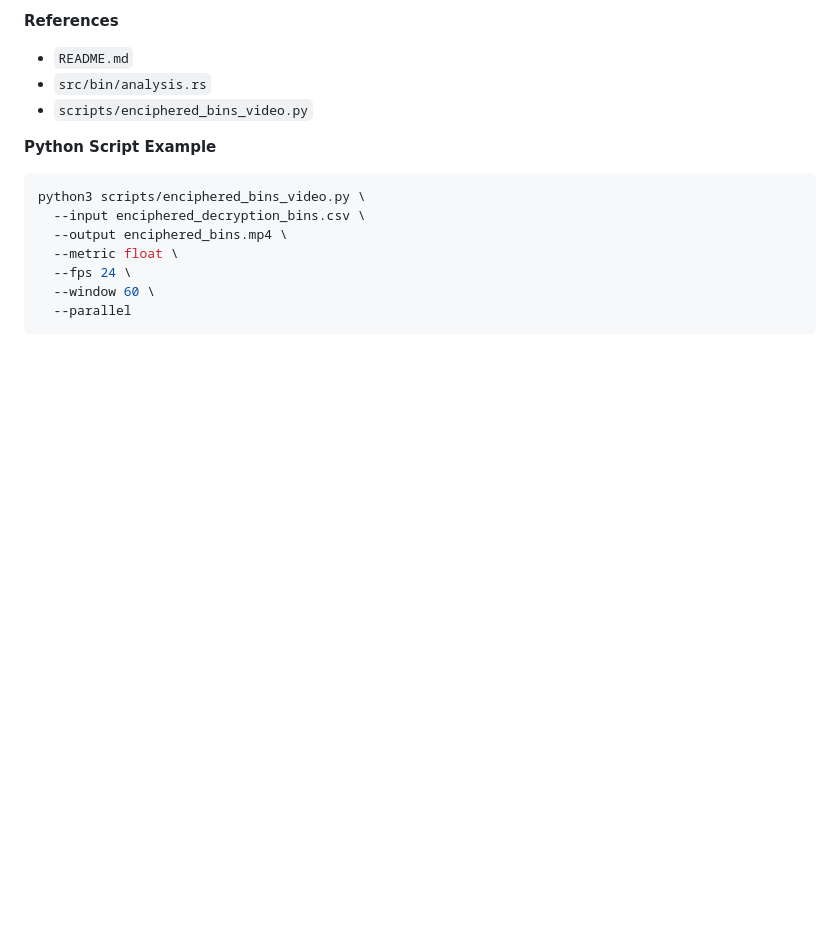
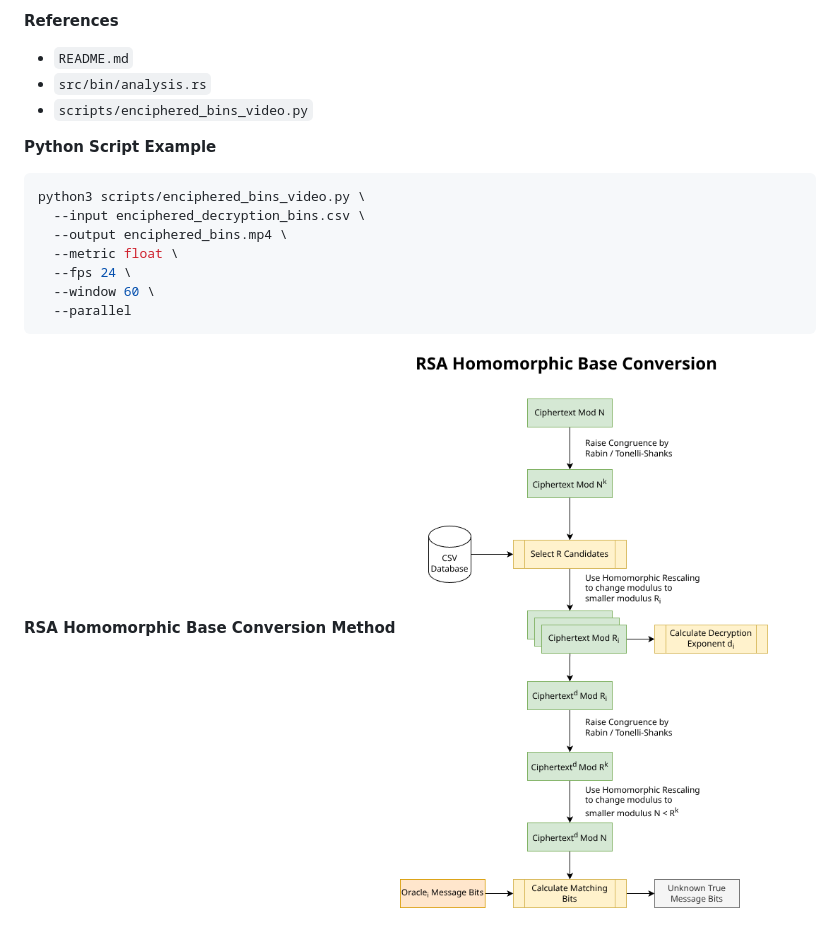
Before and after one commit to Cryptifier/rsa-avalanche, a Markdown page: ARCHITECTURE.md, the part around the change. Rendered like a GitHub page; pictures changed too: docs/diagrams/HBC-Methods.drawio.png (added); blank space fills up the shorter version.

Commit message:
Updated ARCHITECTURE.md with an HBC diagram.

````diff
--- a/ARCHITECTURE.md
+++ b/ARCHITECTURE.md
@@ -82,3 +82,6 @@ python3 scripts/enciphered_bins_video.py \
   --window 60 \
   --parallel
 ```
+
+**RSA Homomorphic Base Conversion Method**
+![RSA Homomorphic Base Conversion](./docs/diagrams/HBC-Methods.drawio.png)
````
Also changed, not shown: 3 other files.
